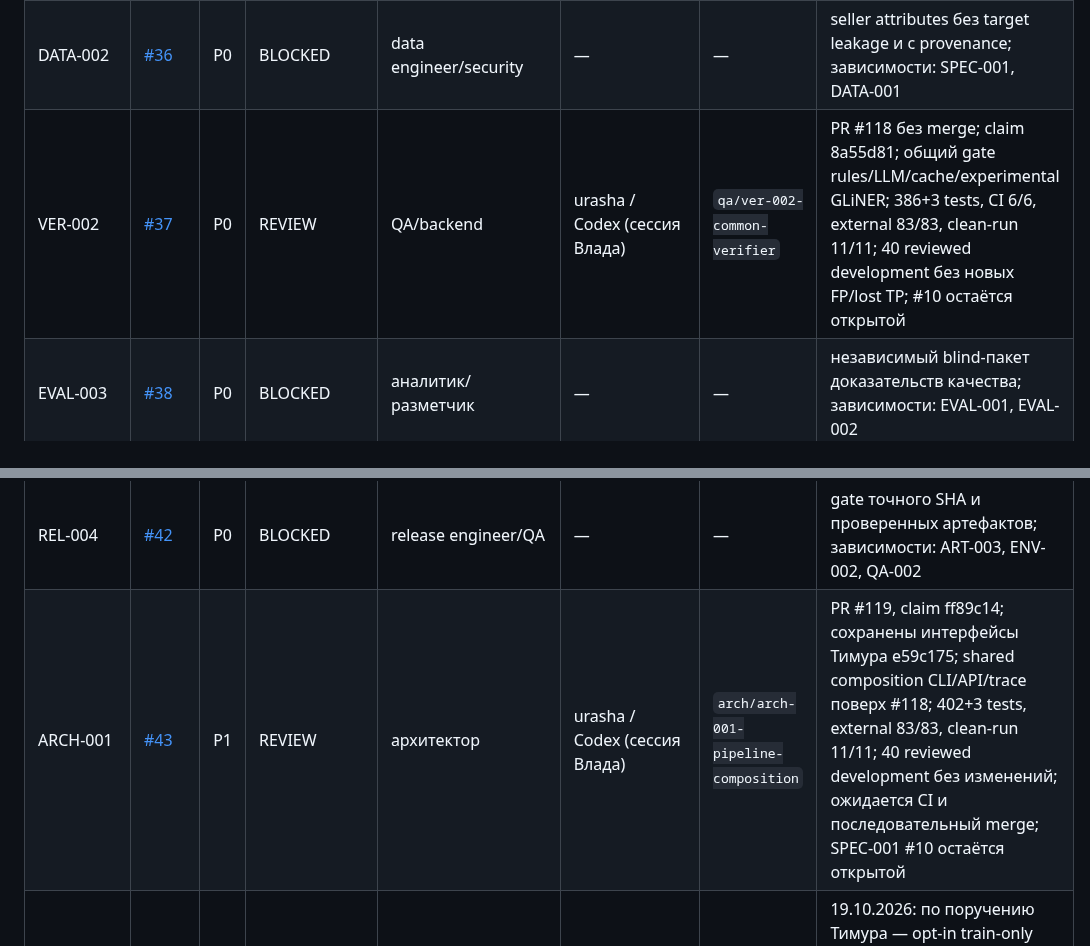
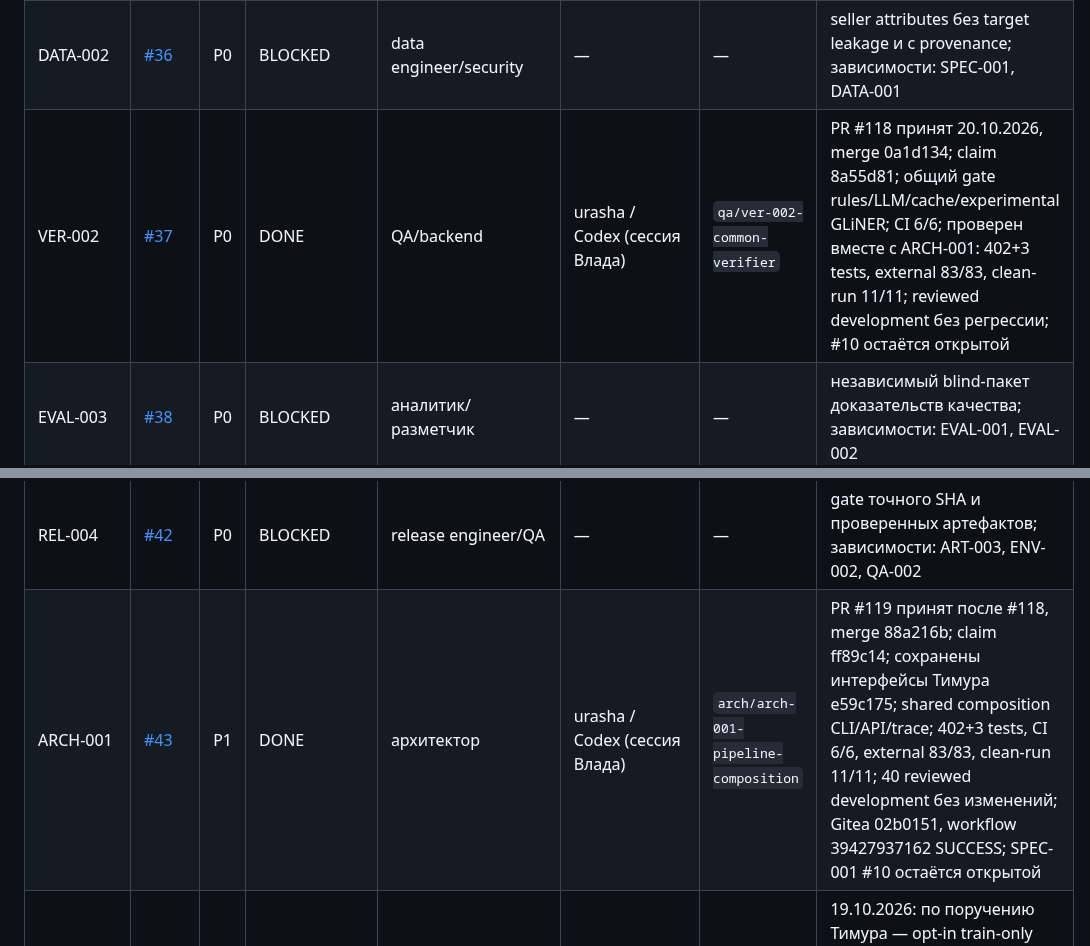
Before and after one commit to CRUDoshleps/GoodsAI, a Markdown page: TASKS.md, 2 parts joined by grey strips. Rendered like a GitHub page.

```diff
--- a/TASKS.md
+++ b/TASKS.md
@@ -112,12 +112,12 @@ GitHub Issues хранит обсуждение, labels и связь с PR; п
 | --- | --- | --- | --- | --- | --- | --- | --- |
 | SPEC-002 | [#35](https://github.com/CRUDoshleps/GoodsAI/issues/35) | P0 | BLOCKED | product/QA | — | — | исполняемая матрица всех обязательных сценариев; зависимости: SPEC-001 |
 | DATA-002 | [#36](https://github.com/CRUDoshleps/GoodsAI/issues/36) | P0 | BLOCKED | data engineer/security | — | — | seller attributes без target leakage и с provenance; зависимости: SPEC-001, DATA-001 |
-| VER-002 | [#37](https://github.com/CRUDoshleps/GoodsAI/issues/37) | P0 | REVIEW | QA/backend | urasha / Codex (сессия Влада) | `qa/ver-002-common-verifier` | PR #118 без merge; claim 8a55d81; общий gate rules/LLM/cache/experimental GLiNER; 386+3 tests, CI 6/6, external 83/83, clean-run 11/11; 40 reviewed development без новых FP/lost TP; #10 остаётся открытой |
+| VER-002 | [#37](https://github.com/CRUDoshleps/GoodsAI/issues/37) | P0 | DONE | QA/backend | urasha / Codex (сессия Влада) | `qa/ver-002-common-verifier` | PR #118 принят 20.10.2026, merge 0a1d134; claim 8a55d81; общий gate rules/LLM/cache/experimental GLiNER; CI 6/6; проверен вместе с ARCH-001: 402+3 tests, external 83/83, clean-run 11/11; reviewed development без регрессии; #10 остаётся открытой |
 | EVAL-003 | [#38](https://github.com/CRUDoshleps/GoodsAI/issues/38) | P0 | BLOCKED | аналитик/разметчик | — | — | независимый blind-пакет доказательств качества; зависимости: EVAL-001, EVAL-002 |
 | EVAL-004 | [#39](https://github.com/CRUDoshleps/GoodsAI/issues/39) | P0 | BLOCKED | ML/аналитик | — | — | калибровка и безопасные auto-accept thresholds; зависимости: EVAL-003, CONF-001/002 |
 | EVAL-005 | [#40](https://github.com/CRUDoshleps/GoodsAI/issues/40) | P0 | BLOCKED | аналитик/ML/LLM | — | — | Pareto-сравнение качества, coverage, latency и цены; зависимости: EVAL-003, model stages |
 | REL-004 | [#42](https://github.com/CRUDoshleps/GoodsAI/issues/42) | P0 | BLOCKED | release engineer/QA | — | — | gate точного SHA и проверенных артефактов; зависимости: ART-003, ENV-002, QA-002 |
-| ARCH-001 | [#43](https://github.com/CRUDoshleps/GoodsAI/issues/43) | P1 | REVIEW | архитектор | urasha / Codex (сессия Влада) | `arch/arch-001-pipeline-composition` | PR #119, claim ff89c14; сохранены интерфейсы Тимура e59c175; shared composition CLI/API/trace поверх #118; 402+3 tests, external 83/83, clean-run 11/11; 40 reviewed development без изменений; ожидается CI и последовательный merge; SPEC-001 #10 остаётся открытой |
+| ARCH-001 | [#43](https://github.com/CRUDoshleps/GoodsAI/issues/43) | P1 | DONE | архитектор | urasha / Codex (сессия Влада) | `arch/arch-001-pipeline-composition` | PR #119 принят после #118, merge 88a216b; claim ff89c14; сохранены интерфейсы Тимура e59c175; shared composition CLI/API/trace; 402+3 tests, CI 6/6, external 83/83, clean-run 11/11; 40 reviewed development без изменений; Gitea 02b0151, workflow 39427937162 SUCCESS; SPEC-001 #10 остаётся открытой |
 | CONF-003 | [#44](https://github.com/CRUDoshleps/GoodsAI/issues/44) | P1 | IN_PROGRESS | архитектор/NLP | timur0o31 | `arch/conf-003-train-registry` | 19.10.2026: по поручению Тимура — opt-in train-only registry candidate; stacked CONF-001 + ARCH-001; полная приёмка остаётся зависимой от SPEC-001/CONF-002 и разрешённого train split |
 | ROUTE-002 | [#45](https://github.com/CRUDoshleps/GoodsAI/issues/45) | P1 | BLOCKED | архитектор/QA | — | — | детерминированная fallback state machine; зависимости: ROUTE-001, LLM-003, VER-002 |
 | API-002 | [#46](https://github.com/CRUDoshleps/GoodsAI/issues/46) | P1 | BLOCKED | backend | — | — | идемпотентный batch с checkpoint и resume; зависимости: API-001, OPS-001 |
```
Also changed, not shown: docs/PROJECT_STATUS.md (+34 -1 lines).
